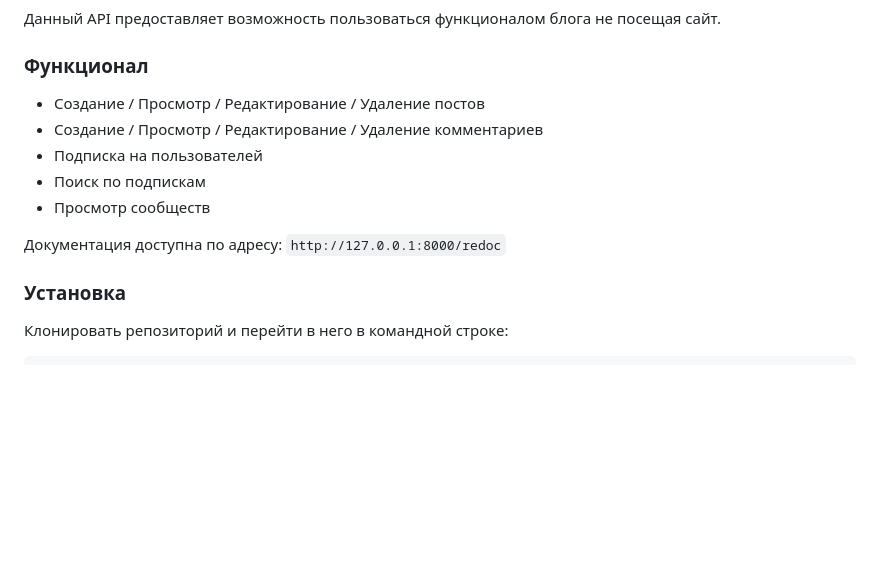
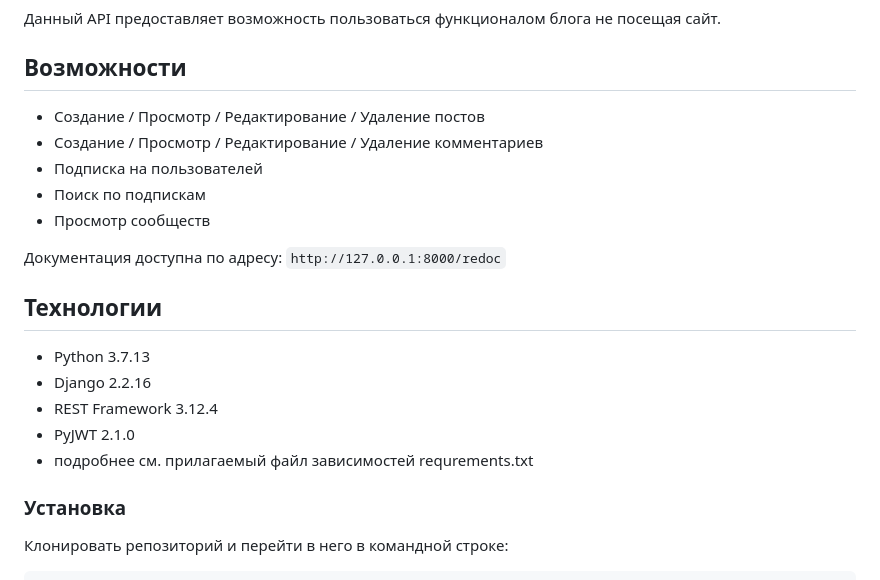
Before and after one commit to Alimovriq/api_final_yatube, a Markdown page: README.md, the part around one of its changes. GitHub-like rendering; blank space fills up the shorter version.

Commit message:
Поправил Readme

````diff
--- a/README.md
+++ b/README.md
@@ -4,6 +8,6 @@
 Данный API предоставляет возможность пользоваться функционалом блога не посещая сайт.
 
-### Функционал
+## Возможности
 - Создание / Просмотр / Редактирование / Удаление постов
 - Создание / Просмотр / Редактирование / Удаление комментариев
 - Подписка на пользователей
@@ -11,6 +15,13 @@
 - Просмотр сообществ
 
 Документация доступна по адресу: ```http://127.0.0.1:8000/redoc```
+
+## Технологии
+ - Python 3.7.13
+ - Django 2.2.16
+ - REST Framework 3.12.4
+ - PyJWT 2.1.0
+ - подробнее см. прилагаемый файл зависимостей requrements.txt
 
 ### Установка
 Клонировать репозиторий и перейти в него в командной строке:
````
Also changed, not shown: other parts of README.md (+5 -1 lines).
